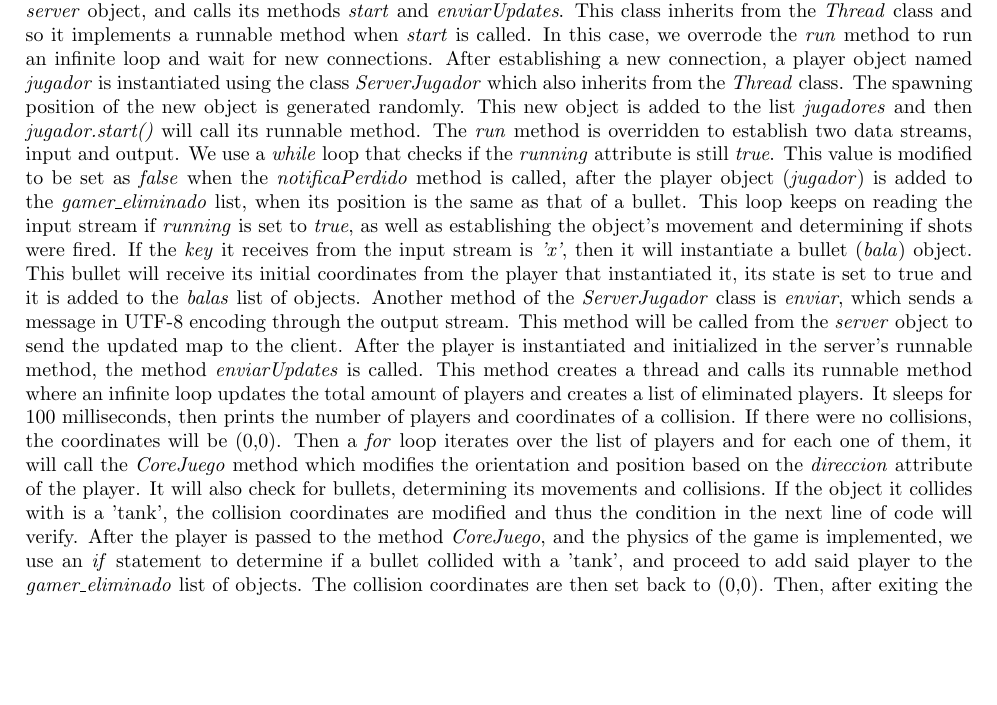
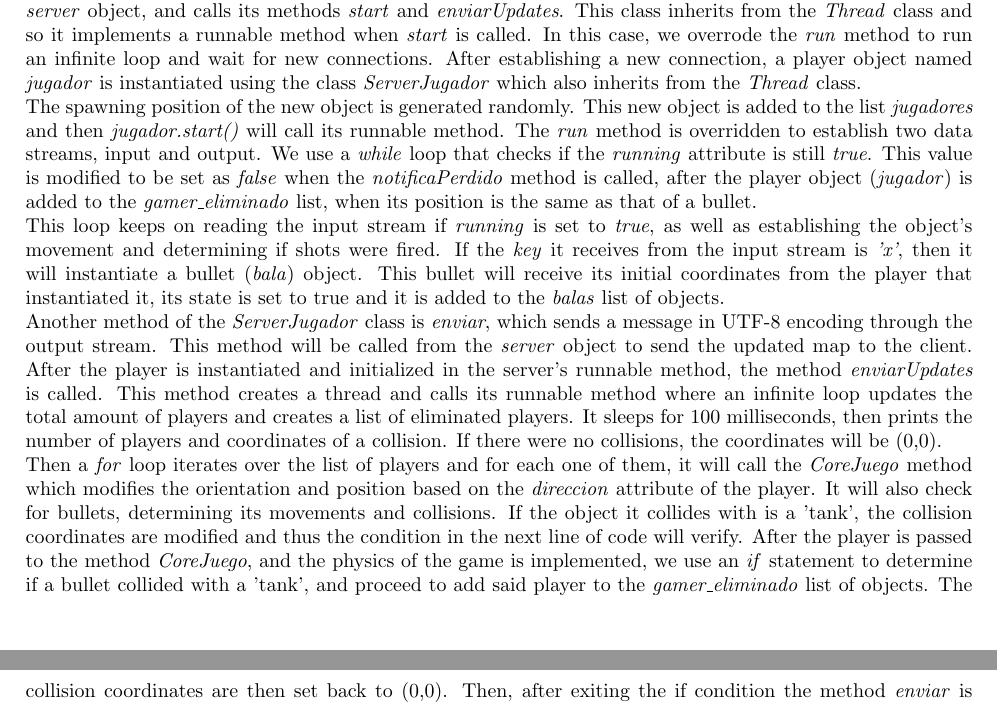
Before and after one commit to ezevallos/CC462_Battle-City, a LaTeX paper (paper.tex): part of page 2 of 3 before the commit and two parts of pages 2 and 3 of 3 after it, the two joined at a grey line, cut so that both start at the same text, the shorter picture padded with empty space. Compiled offline with pdfLaTeX.

Commit message:
paragraphs

```diff
--- a/paper.tex
+++ b/paper.tex
@@ -105,21 +105,21 @@ The other thread will read the output from the server, either map updates or an
 The server implementation is made in our main class, which instantiates the \textit{ServerThread} class in a \textit{server} object, and calls its methods \textit{start} and \textit{enviarUpdates}.
 This class inherits from the \textit{Thread} class and so it implements a runnable method when \textit{start} is called.
 In this case, we overrode the \textit{run} method to run an infinite loop and wait for new connections.
-After establishing a new connection, a player object named \textit{jugador} is instantiated using the class \textit{ServerJugador} which also inherits from the \textit{Thread} class.
+After establishing a new connection, a player object named \textit{jugador} is instantiated using the class \textit{ServerJugador} which also inherits from the \textit{Thread} class. \\
 The spawning position of the new object is generated randomly.
 This new object is added to the list \textit{jugadores} and then \textit{jugador.start()} will call its runnable method.
 The \textit{run} method is overridden to establish two data streams, input and output.
 We use a \textit{while} loop that checks if the \textit{running} attribute is still \textit{true}.
-This value is modified to be set as \textit{false} when the \textit{notificaPerdido} method is called, after the player object (\textit{jugador}) is added to the \textit{gamer\_eliminado} list, when its position is the same as that of a bullet.
+This value is modified to be set as \textit{false} when the \textit{notificaPerdido} method is called, after the player object (\textit{jugador}) is added to the \textit{gamer\_eliminado} list, when its position is the same as that of a bullet. \\
 This loop keeps on reading the input stream if \textit{running} is set to \textit{true}, as well as establishing the object's movement and determining if shots were fired.
 If the \textit{key} it receives from the input stream is \textit{'x'}, then it will instantiate a bullet (\textit{bala}) object.
-This bullet will receive its initial coordinates from the player that instantiated it, its state is set to true and it is added to the \textit{balas} list of objects.
+This bullet will receive its initial coordinates from the player that instantiated it, its state is set to true and it is added to the \textit{balas} list of objects. \\
 Another method of the \textit{ServerJugador} class is \textit{enviar}, which sends a message in UTF-8 encoding through the output stream.
 This method will be called from the \textit{server} object to send the updated map to the client.
 After the player is instantiated and initialized in the server's runnable method, the method \textit{enviarUpdates} is called.
 This method creates a thread and calls its runnable method where an infinite loop updates the total amount of players and creates a list of eliminated players.
 It sleeps for 100 milliseconds, then prints the number of players and coordinates of a collision.
-If there were no collisions, the coordinates will be (0,0).
+If there were no collisions, the coordinates will be (0,0). \\
 Then a \textit{for} loop iterates over the list of players and for each one of them, it will call the \textit{CoreJuego} method which modifies the orientation and position based on the \textit{direccion} attribute of the player.
 It will also check for bullets, determining its movements and collisions.
 If the object it collides with is a 'tank', the collision coordinates are modified and thus the condition in the next line of code will verify.
```
Also changed, not shown: paper.pdf, 2 other files.
